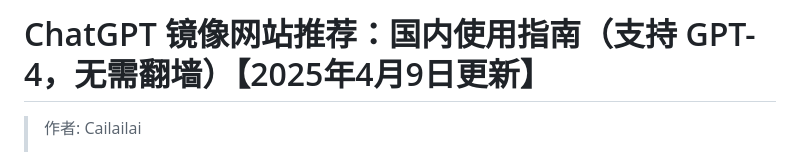
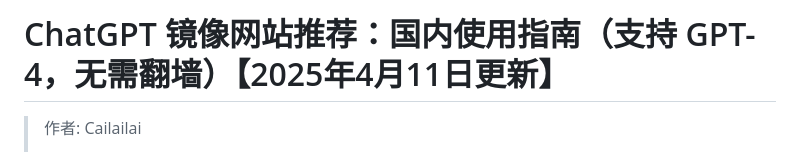
Before and after one commit to Cailailai/chatgpt-site-new, a Markdown page: README.md, the part around the change printed below. GitHub-like rendering.

```diff
--- a/README.md
+++ b/README.md
@@ -1,4 +1,4 @@
-# ChatGPT 镜像网站推荐：国内使用指南（支持 GPT-4，无需翻墙）【2025年4月9日更新】
+# ChatGPT 镜像网站推荐：国内使用指南（支持 GPT-4，无需翻墙）【2025年4月11日更新】
 
 > 作者: Cailailai
 >
```
Also changed, not shown: other parts of README.md (+1 -1 lines).
